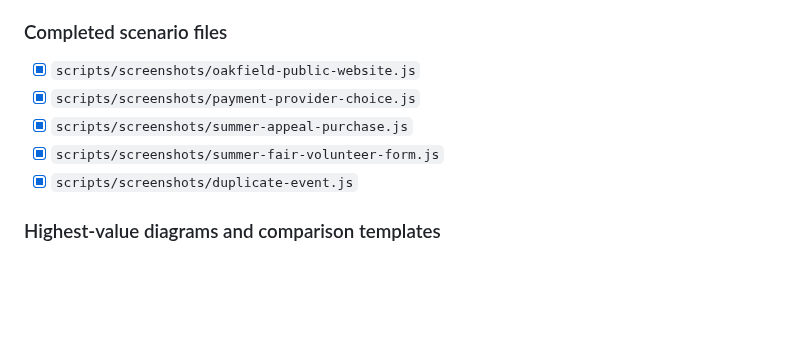
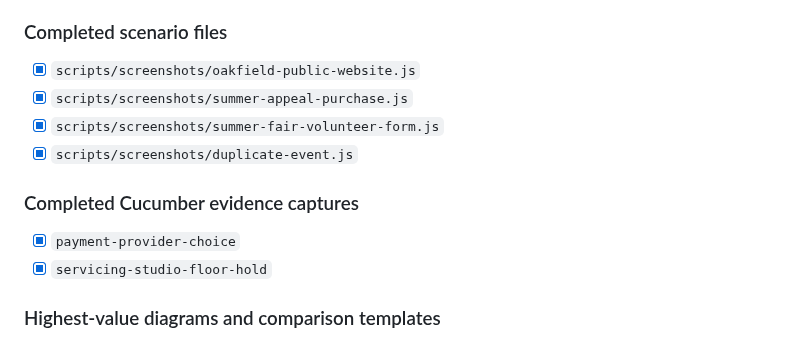
Before and after one commit to chobbledotcom/tickets-site, a Markdown page: IMAGE-SCENARIOS.md, the part around the change. GitHub-like rendering; blank space fills up the shorter version.

```diff
--- a/IMAGE-SCENARIOS.md
+++ b/IMAGE-SCENARIOS.md
@@ -227,10 +227,14 @@ These pages are rendered but excluded from the sitemap and main editorial total.
 ### Completed scenario files
 
 - [x] `scripts/screenshots/oakfield-public-website.js`
-- [x] `scripts/screenshots/payment-provider-choice.js`
 - [x] `scripts/screenshots/summer-appeal-purchase.js`
 - [x] `scripts/screenshots/summer-fair-volunteer-form.js`
 - [x] `scripts/screenshots/duplicate-event.js`
+
+### Completed Cucumber evidence captures
+
+- [x] `payment-provider-choice`
+- [x] `servicing-studio-floor-hold`
 
 ### Highest-value diagrams and comparison templates
 
```
Also changed, not shown: pages/features/stripe-and-square.md (+9 -13 lines), images/screenshots/payment-provider-choice.png, images/screenshots/payment-provider-choice__facebook.png, 8 other files.
